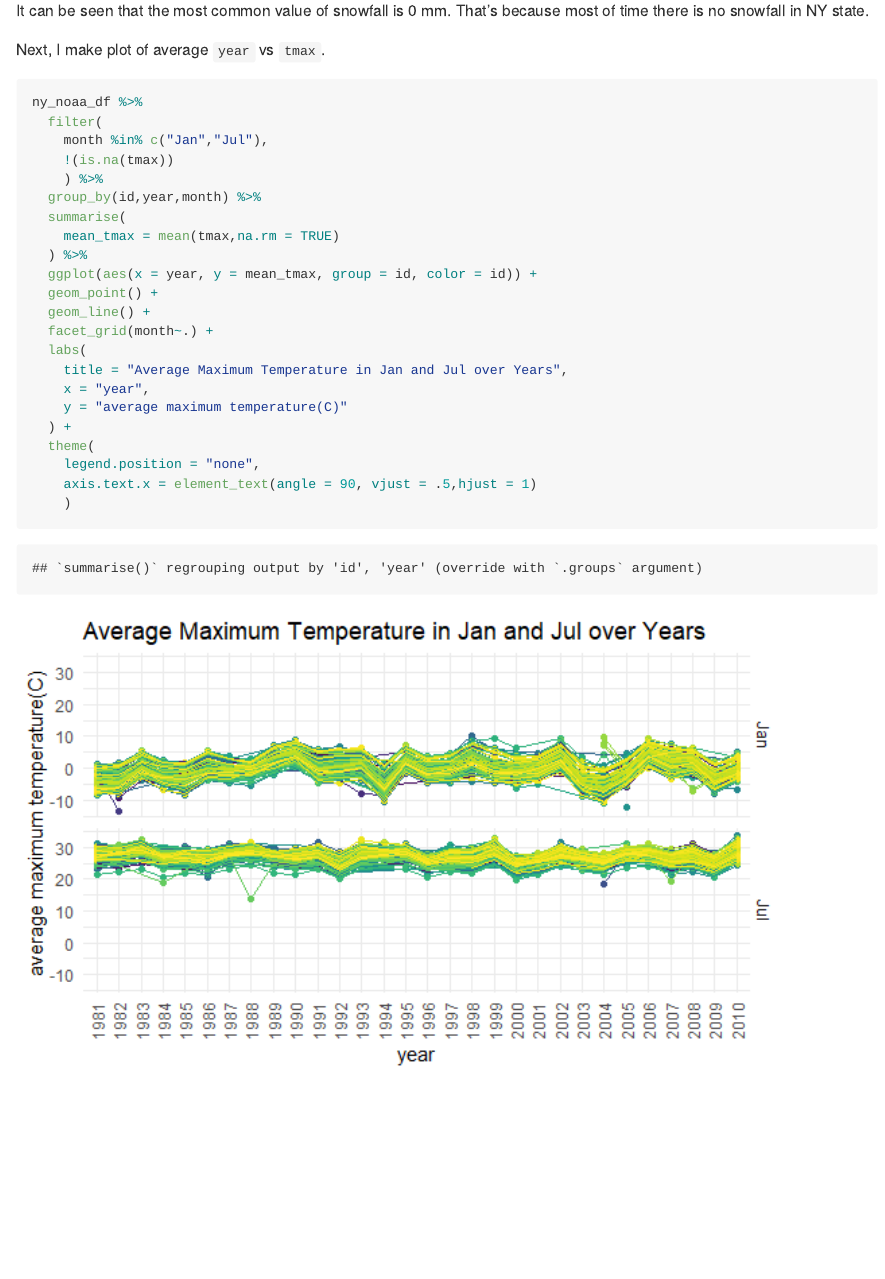
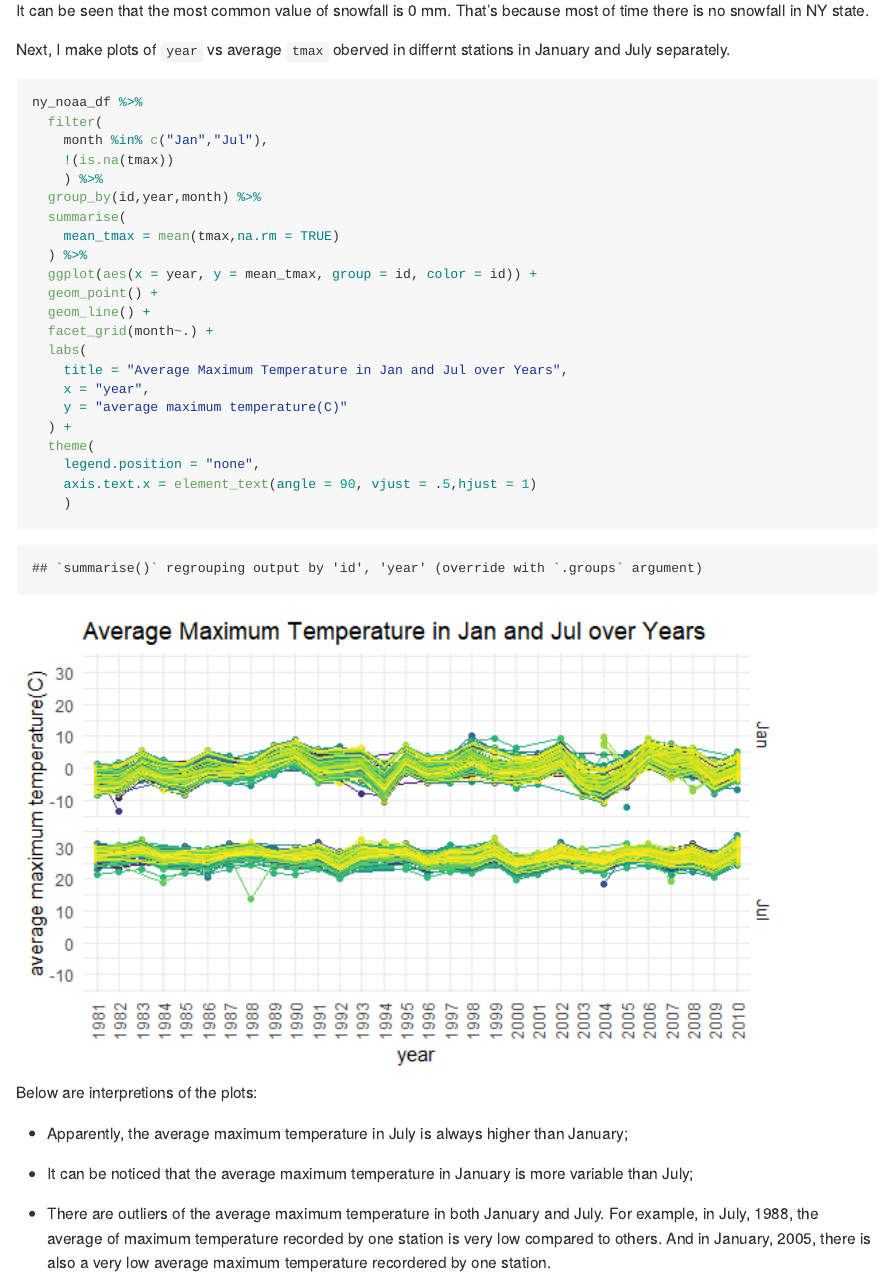
Before and after one commit to yingj2622/p8105_hw3_yj2622, an R Markdown document (p8105_hw3_yj2622.Rmd): the page in a window 1100 px wide, from 7180 px down. The pictures show the output file p8105_hw3_yj2622.md that the author committed with the source, drawn offline in the style of GitHub.

Commit message:
interpret the resulting plots

````diff
--- a/p8105_hw3_yj2622.Rmd
+++ b/p8105_hw3_yj2622.Rmd
@@ -236,7 +236,7 @@ ny_noaa_df %>%
 
 It can be seen that the most common value of snowfall is 0 mm. That's because most of time there is no snowfall in NY state.
 
-Next, I make plot of average `year` vs `tmax`.
+Next, I make plots of `year` vs average `tmax` oberved in differnt stations in January and July separately.
 
 ```{r}
 ny_noaa_df %>%
@@ -262,3 +262,11 @@ ny_noaa_df %>%
     axis.text.x = element_text(angle = 90, vjust = .5,hjust = 1)
     )
 ```
+
+Below are interpretions of the plots:
+
+* Apparently, the average maximum temperature in July is always higher than January;
+
+* It can be noticed that the average maximum temperature in January is more variable than July;
+
+* There are outliers of the average maximum temperature in both January and July. For example, in July, 1988, the average of maximum temperature recorded by one station is very low compared to others. And in January, 2005, there is also a very low average maximum temperature recordered by one station.
````
Also changed, not shown: p8105_hw3_yj2622.md.
